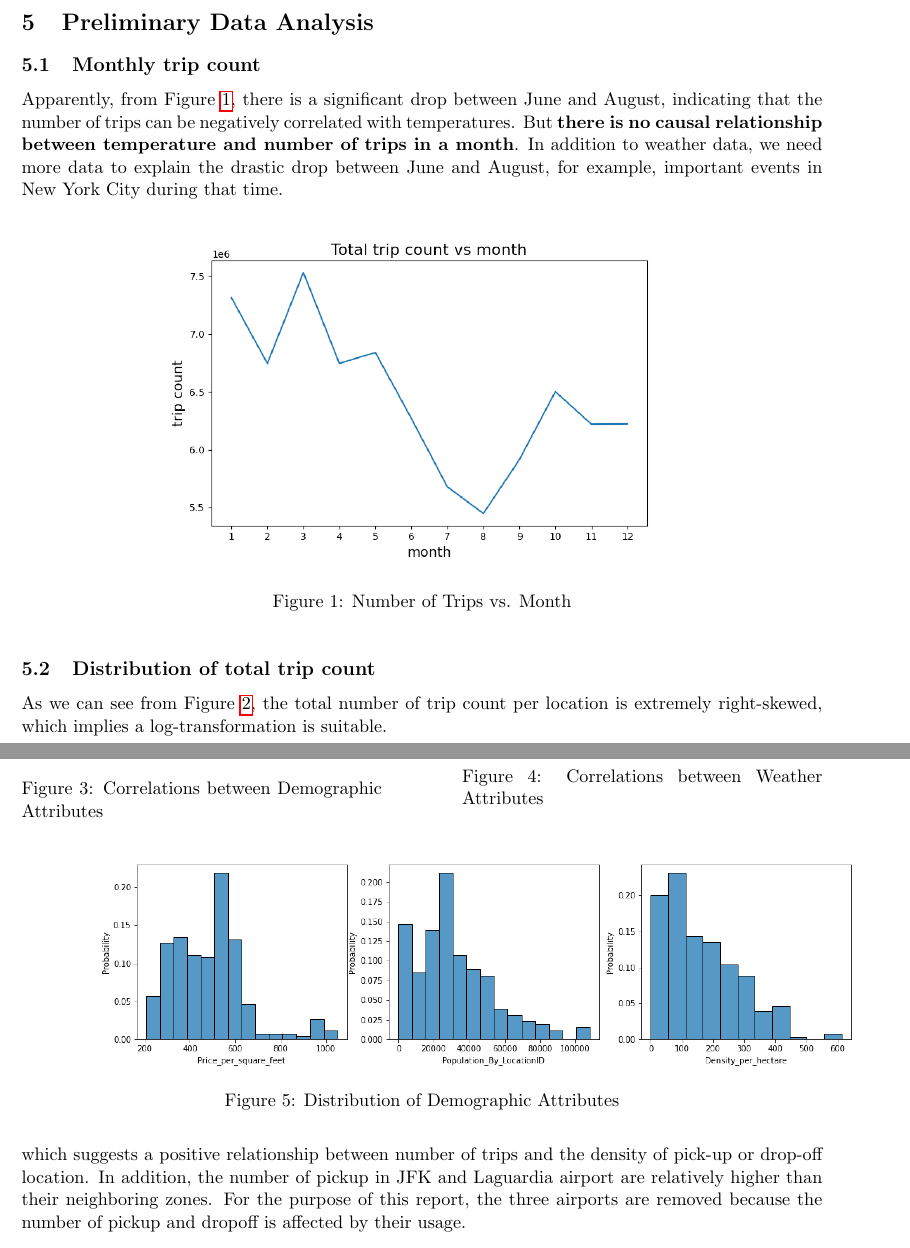
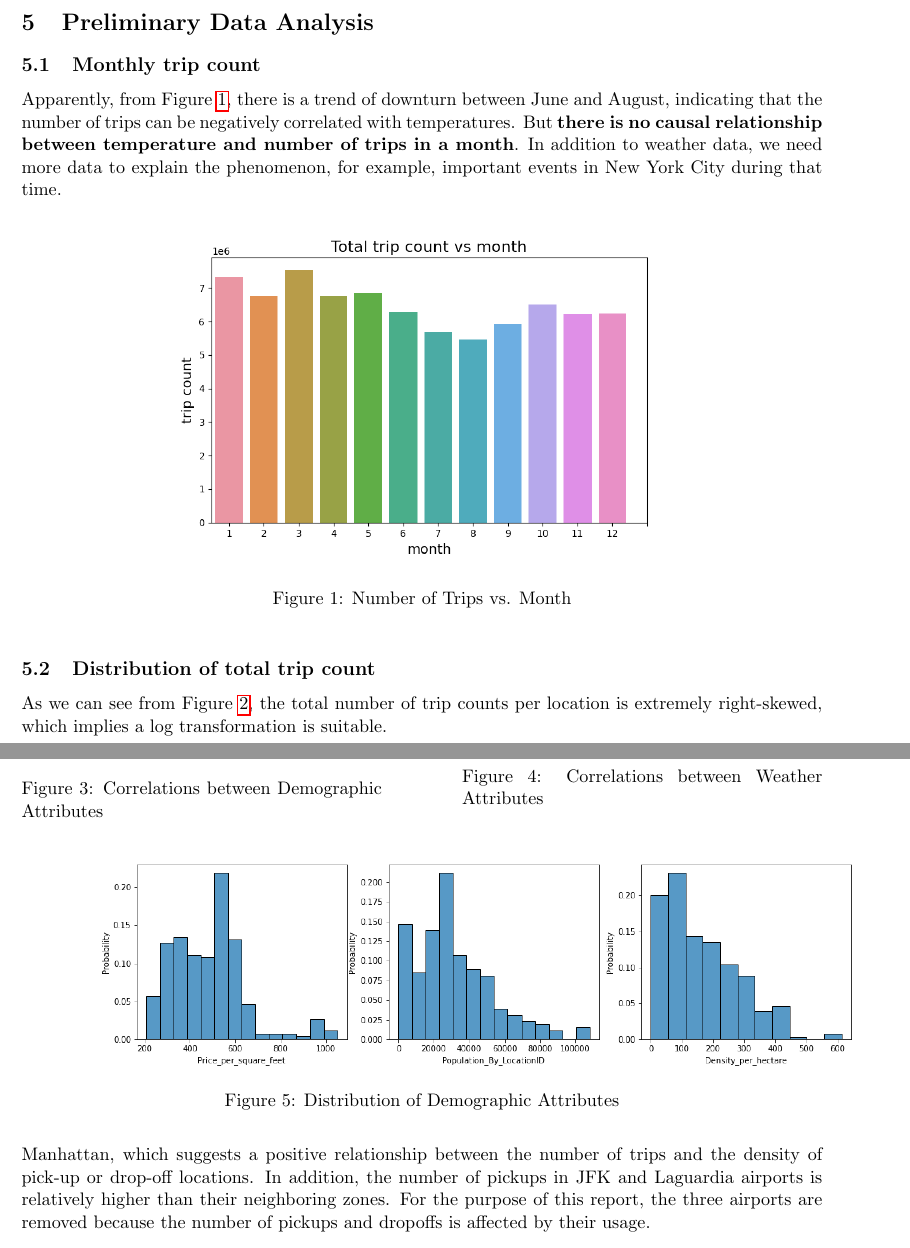
Before and after one commit to MAST30034-Applied-Data-Science/mast30034-project-1-HenryHuang2, a LaTeX document (report/main.tex): two parts of pages 3 and 5 of 10, joined at a grey line, cut so that both start at the same text. Compiled offline with pdfLaTeX.

Commit message:
Finalise

```diff
--- a/report/main.tex
+++ b/report/main.tex
@@ -84,7 +84,7 @@ The target audiences of this report are Medallion taxi drivers, taxi companies,
 \end{itemize}
 \section{Preliminary Data Analysis}
 \subsection{Monthly trip count}
-Apparently, from Figure \ref{fig:monthlytripcount}, there is a significant drop between June and August, indicating that the number of trips can be negatively correlated with temperatures. But \textbf{there is no causal relationship between temperature and number of trips in a month}. In addition to weather data, we need more data to explain the drastic drop between June and August, for example, important events in New York City during that time.
+Apparently, from Figure \ref{fig:monthlytripcount}, there is a trend of downturn between June and August, indicating that the number of trips can be negatively correlated with temperatures. But \textbf{there is no causal relationship between temperature and number of trips in a month}. In addition to weather data, we need more data to explain the phenomenon, for example, important events in New York City during that time.
 \begin{figure}[h]
     \includegraphics[width=0.7\textwidth]{plots/trip_count_vs_month.png}
     \centering
@@ -92,7 +92,7 @@ Apparently, from Figure \ref{fig:monthlytripcount}, there is a significant drop
     \label{fig:monthlytripcount}
 \end{figure}
 \subsection{Distribution of total trip count}
-As we can see from Figure \ref{fig:distributionoftripcount}, the total number of trip count per location is extremely right-skewed, which implies a log-transformation is suitable.
+As we can see from Figure \ref{fig:distributionoftripcount}, the total number of trip counts per location is extremely right-skewed, which implies a log transformation is suitable.
 \begin{figure}[h]
     \includegraphics[width=\textwidth]{plots/trip_count_distribution.png}
     \centering
@@ -126,7 +126,7 @@ The final set of attributes for weather model are ``feelslike'', ``precip'', ``w
     \label{fig:distributionofdemo}
 \end{figure}
 \section{Geospatial Visualisation}
-As we can see in the map \ref{fig:pickup}, the number of pickup in a location is very similar to its number of dropoff, which is not surprising. The most popular pick-up and drop-off location is around Manhattan, which suggests a positive relationship between number of trips and the density of pick-up or drop-off location. In addition, the number of pickup in JFK and Laguardia airport are relatively higher than their neighboring zones. For the purpose of this report, the three airports are removed because the number of pickup and dropoff is affected by their usage.
+As we can see in the map \ref{fig:pickup}, the number of pickups in a location is very similar to the number of dropoffs, which is not surprising. The most popular pick-up and drop-off locations are around Manhattan, which suggests a positive relationship between the number of trips and the density of pick-up or drop-off locations. In addition, the number of pickups in JFK and Laguardia airports is relatively higher than their neighboring zones. For the purpose of this report, the three airports are removed because the number of pickups and dropoffs is affected by their usage.
 \begin{figure}[h]
     \centering
     \begin{minipage}{0.45\textwidth}
```
Also changed, not shown: plots/trip_count_vs_month.png, report/main.tex (6 more changed lines).
